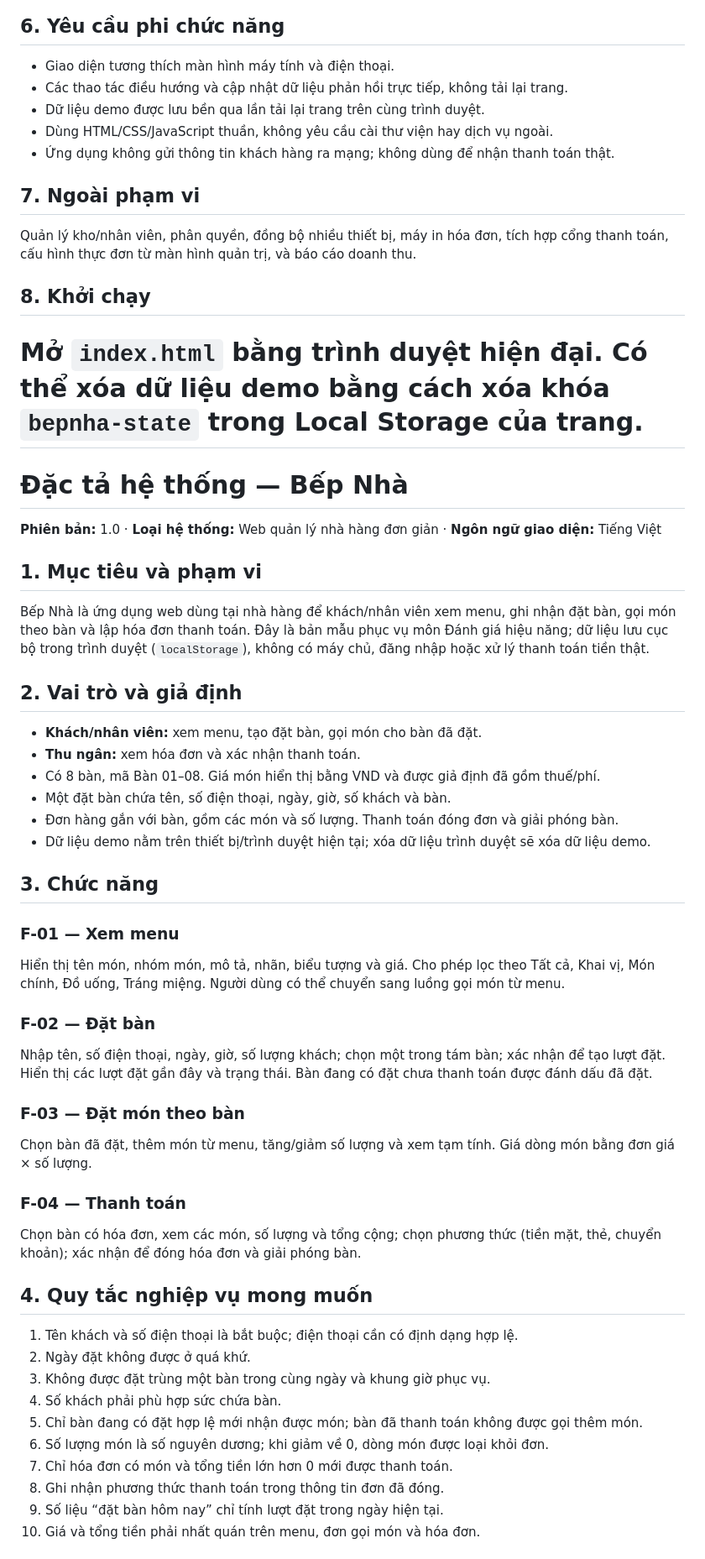
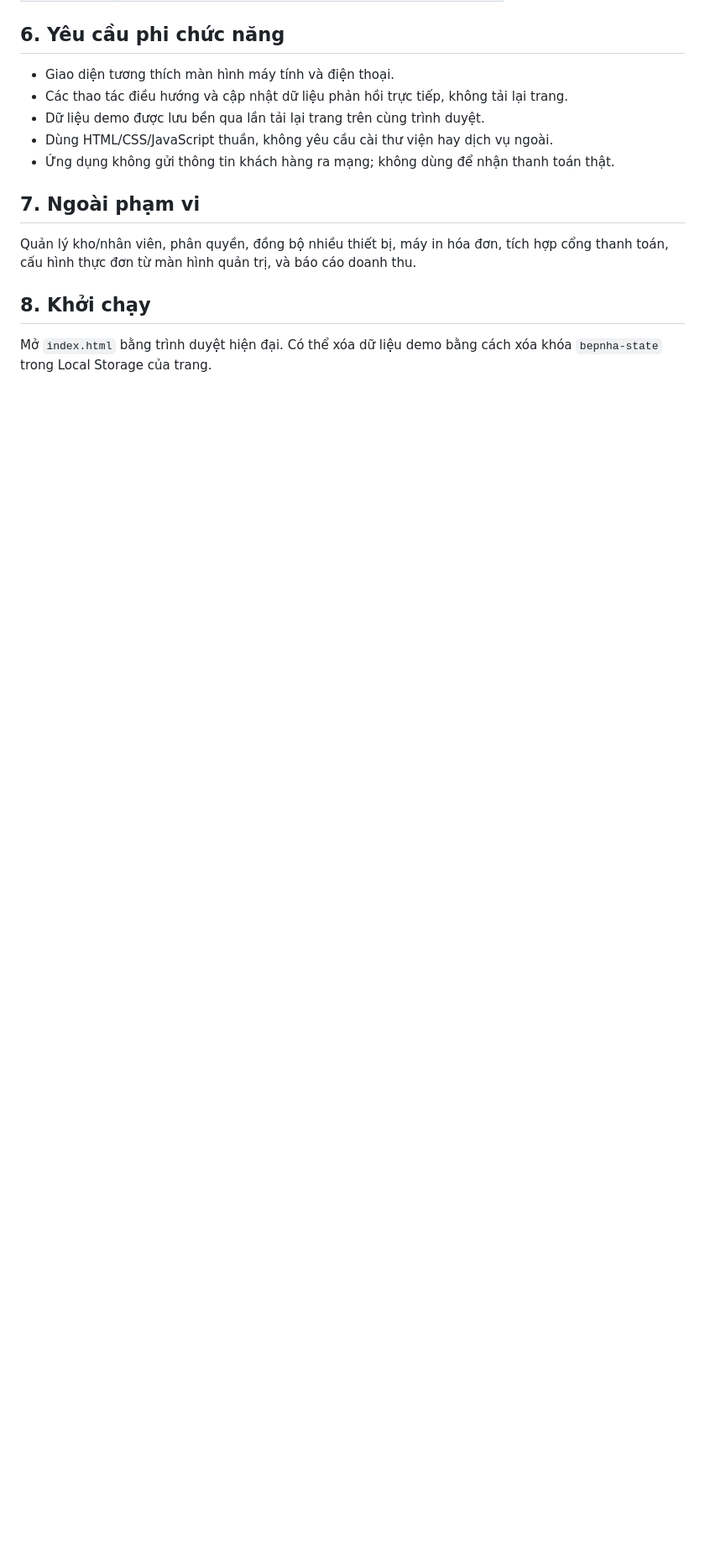
Before and after one commit to NgocThang2020/Restaurant-Management-System, a Markdown page: tai-lieu-dac-ta.md, the part around one of its changes. Shown at 84% size. Rendered like a GitHub page; blank space fills up the shorter version.

```diff
--- a/tai-lieu-dac-ta.md
+++ b/tai-lieu-dac-ta.md
@@ -71,52 +70,3 @@ Quản lý kho/nhân viên, phân quyền, đồng bộ nhiều thiết bị, m
 ## 8. Khởi chạy
 
 Mở `index.html` bằng trình duyệt hiện đại. Có thể xóa dữ liệu demo bằng cách xóa khóa `bepnha-state` trong Local Storage của trang.
-=======
-# Đặc tả hệ thống — Bếp Nhà
-
-**Phiên bản:** 1.0 · **Loại hệ thống:** Web quản lý nhà hàng đơn giản · **Ngôn ngữ giao diện:** Tiếng Việt
-
-## 1. Mục tiêu và phạm vi
-
-Bếp Nhà là ứng dụng web dùng tại nhà hàng để khách/nhân viên xem menu, ghi nhận đặt bàn, gọi món theo bàn và lập hóa đơn thanh toán. Đây là bản mẫu phục vụ môn Đánh giá hiệu năng; dữ liệu lưu cục bộ trong trình duyệt (`localStorage`), không có máy chủ, đăng nhập hoặc xử lý thanh toán tiền thật.
-
-## 2. Vai trò và giả định
-
-- **Khách/nhân viên:** xem menu, tạo đặt bàn, gọi món cho bàn đã đặt.
-- **Thu ngân:** xem hóa đơn và xác nhận thanh toán.
-- Có 8 bàn, mã Bàn 01–08. Giá món hiển thị bằng VND và được giả định đã gồm thuế/phí.
-- Một đặt bàn chứa tên, số điện thoại, ngày, giờ, số khách và bàn.
-- Đơn hàng gắn với bàn, gồm các món và số lượng. Thanh toán đóng đơn và giải phóng bàn.
-- Dữ liệu demo nằm trên thiết bị/trình duyệt hiện tại; xóa dữ liệu trình duyệt sẽ xóa dữ liệu demo.
-
-## 3. Chức năng
-
-### F-01 — Xem menu
-
-Hiển thị tên món, nhóm món, mô tả, nhãn, biểu tượng và giá. Cho phép lọc theo Tất cả, Khai vị, Món chính, Đồ uống, Tráng miệng. Người dùng có thể chuyển sang luồng gọi món từ menu.
-
-### F-02 — Đặt bàn
-
-Nhập tên, số điện thoại, ngày, giờ, số lượng khách; chọn một trong tám bàn; xác nhận để tạo lượt đặt. Hiển thị các lượt đặt gần đây và trạng thái. Bàn đang có đặt chưa thanh toán được đánh dấu đã đặt.
-
-### F-03 — Đặt món theo bàn
-
-Chọn bàn đã đặt, thêm món từ menu, tăng/giảm số lượng và xem tạm tính. Giá dòng món bằng đơn giá × số lượng.
-
-### F-04 — Thanh toán
-
-Chọn bàn có hóa đơn, xem các món, số lượng và tổng cộng; chọn phương thức (tiền mặt, thẻ, chuyển khoản); xác nhận để đóng hóa đơn và giải phóng bàn.
-
-## 4. Quy tắc nghiệp vụ mong muốn
-
-1. Tên khách và số điện thoại là bắt buộc; điện thoại cần có định dạng hợp lệ.
-2. Ngày đặt không được ở quá khứ.
-3. Không được đặt trùng một bàn trong cùng ngày và khung giờ phục vụ.
-4. Số khách phải phù hợp sức chứa bàn.
-5. Chỉ bàn đang có đặt hợp lệ mới nhận được món; bàn đã thanh toán không được gọi thêm món.
-6. Số lượng món là số nguyên dương; khi giảm về 0, dòng món được loại khỏi đơn.
-7. Chỉ hóa đơn có món và tổng tiền lớn hơn 0 mới được thanh toán.
-8. Ghi nhận phương thức thanh toán trong thông tin đơn đã đóng.
-9. Số liệu “đặt bàn hôm nay” chỉ tính lượt đặt trong ngày hiện tại.
-10. Giá và tổng tiền phải nhất quán trên menu, đơn gọi món và hóa đơn.
-
```
Also changed, not shown: other parts of tai-lieu-dac-ta.md (+0 -26 lines).
